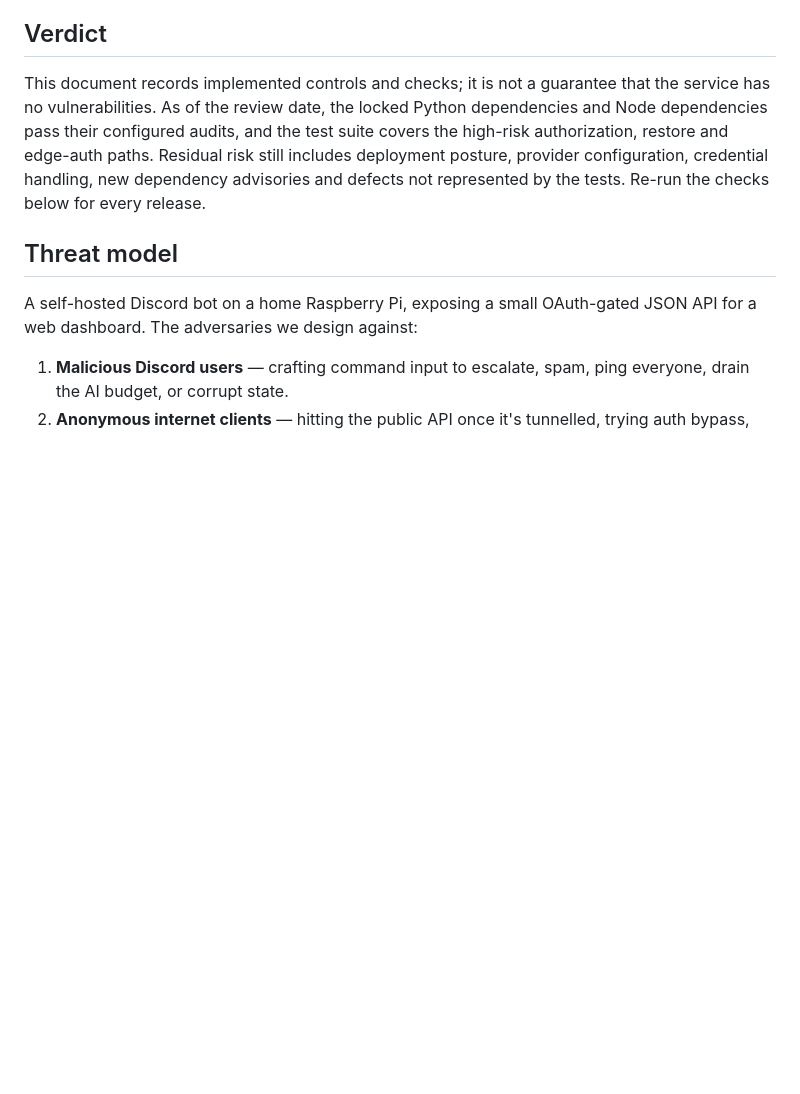
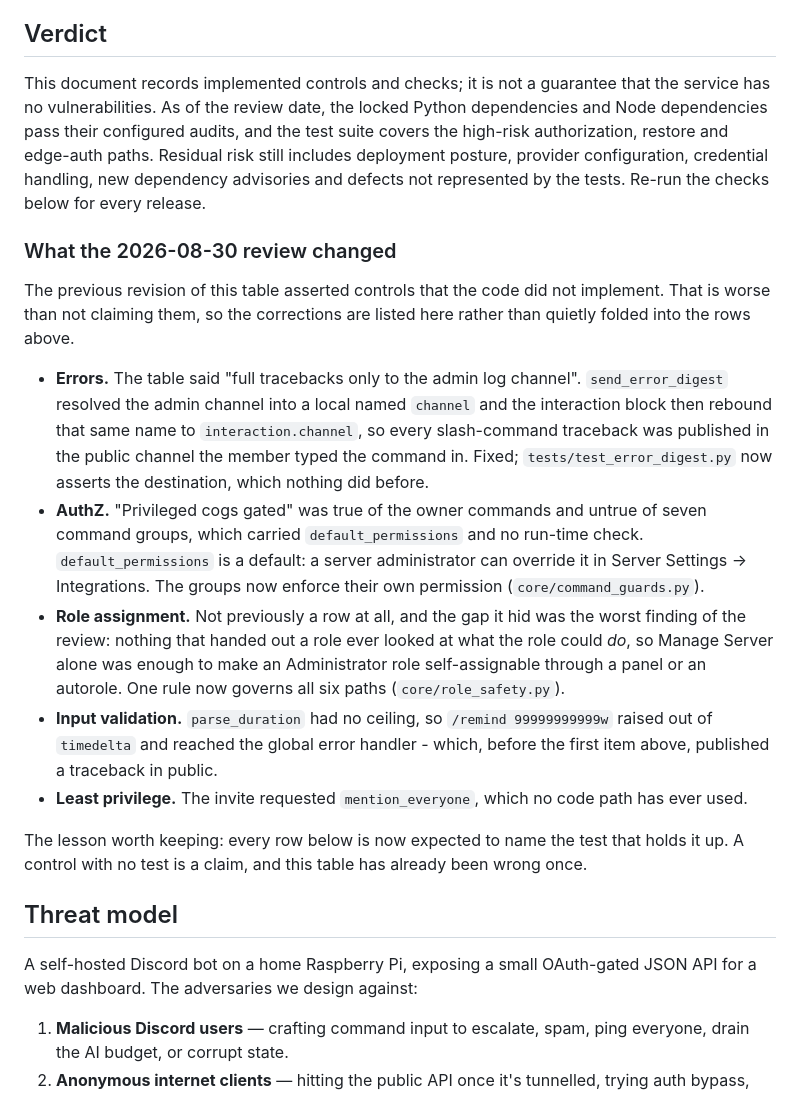
Before and after one commit to VIK-DD/NovaGuard, a Markdown page: docs/SECURITY.md, the part around one of its changes. Rendered like a GitHub page; blank space fills up the shorter version.

```diff
--- a/docs/SECURITY.md
+++ b/docs/SECURITY.md
@@ -12,6 +12,38 @@ the test suite covers the high-risk authorization, restore and edge-auth paths.
 Residual risk still includes deployment posture, provider configuration,
 credential handling, new dependency advisories and defects not represented by
 the tests. Re-run the checks below for every release.
+
+### What the 2026-08-30 review changed
+
+The previous revision of this table asserted controls that the code did not
+implement. That is worse than not claiming them, so the corrections are listed
+here rather than quietly folded into the rows above.
+
+- **Errors.** The table said "full tracebacks only to the admin log channel".
+  `send_error_digest` resolved the admin channel into a local named `channel`
+  and the interaction block then rebound that same name to
+  `interaction.channel`, so every slash-command traceback was published in the
+  public channel the member typed the command in. Fixed; `tests/test_error_digest.py`
+  now asserts the destination, which nothing did before.
+- **AuthZ.** "Privileged cogs gated" was true of the owner commands and untrue
+  of seven command groups, which carried `default_permissions` and no run-time
+  check. `default_permissions` is a default: a server administrator can
+  override it in Server Settings → Integrations. The groups now enforce their
+  own permission (`core/command_guards.py`).
+- **Role assignment.** Not previously a row at all, and the gap it hid was the
+  worst finding of the review: nothing that handed out a role ever looked at
+  what the role could *do*, so Manage Server alone was enough to make an
+  Administrator role self-assignable through a panel or an autorole. One rule
+  now governs all six paths (`core/role_safety.py`).
+- **Input validation.** `parse_duration` had no ceiling, so `/remind 99999999999w`
+  raised out of `timedelta` and reached the global error handler - which, before
+  the first item above, published a traceback in public.
+- **Least privilege.** The invite requested `mention_everyone`, which no code
+  path has ever used.
+
+The lesson worth keeping: every row below is now expected to name the test that
+holds it up. A control with no test is a claim, and this table has already been
+wrong once.
 
 ## Threat model
 
```
Also changed, not shown: other parts of docs/SECURITY.md (+57 -21 lines).
